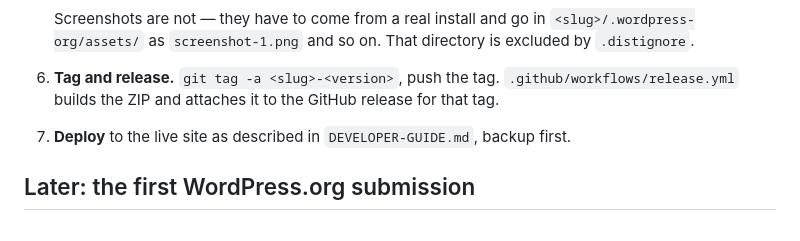
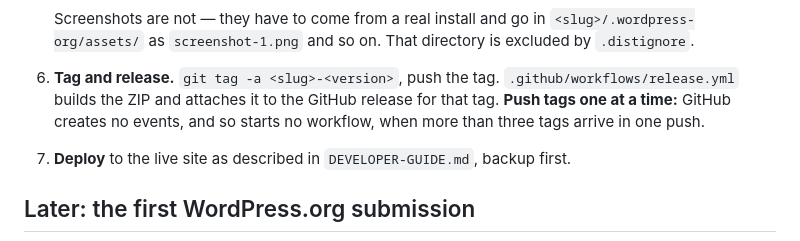
Before and after one commit to trstnbde/baukasten, a Markdown page: docs/RELEASING.md, the part around the change. Rendered like a GitHub page.

Commit message:
RELEASING: push tags one at a time
Co-Authored-By: Claude Opus 5.5 <noreply@anthropic.com>

```diff
--- a/docs/RELEASING.md
+++ b/docs/RELEASING.md
@@ -67,7 +67,8 @@ ZIP like the others.
    directory is excluded by `.distignore`.
 6. **Tag and release.** `git tag -a <slug>-<version>`, push the tag.
    `.github/workflows/release.yml` builds the ZIP and attaches it to the GitHub
-   release for that tag.
+   release for that tag. **Push tags one at a time:** GitHub creates no events,
+   and so starts no workflow, when more than three tags arrive in one push.
 7. **Deploy** to the live site as described in `DEVELOPER-GUIDE.md`, backup
    first.
 
```
